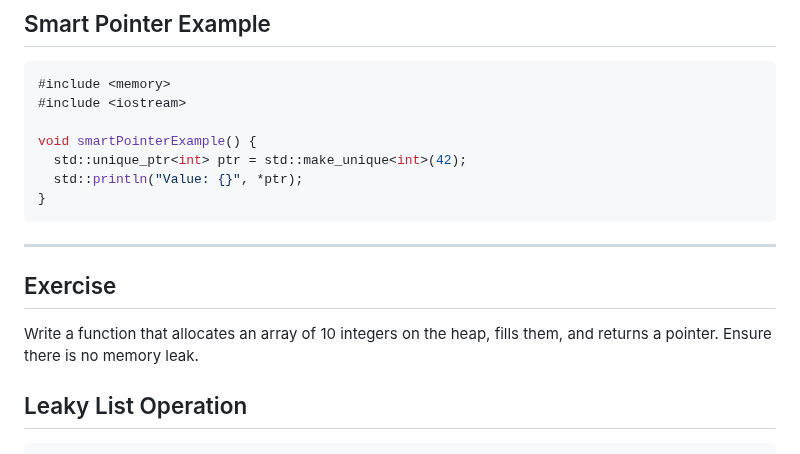
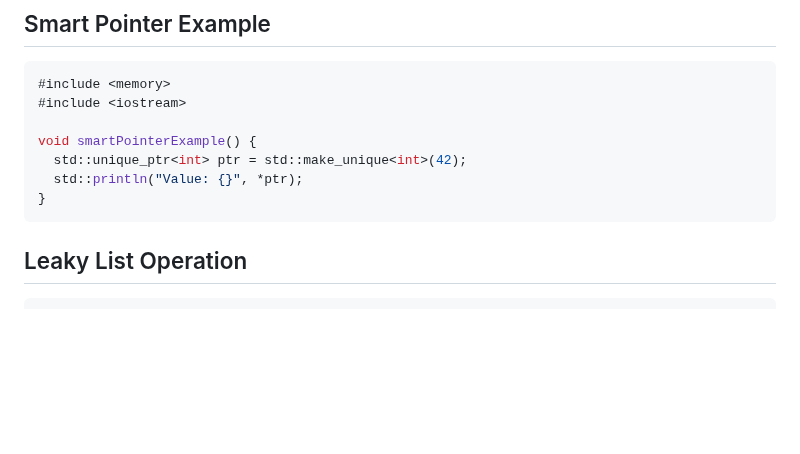
Before and after one commit to jncraton/dsa-cpsc2500, a Markdown page: lectures/13-memory-safety.md, the part around the change. Rendered like a GitHub page; blank space fills up the shorter version.

Commit message:
Remove exercise

````diff
--- a/lectures/13-memory-safety.md
+++ b/lectures/13-memory-safety.md
@@ -161,12 +161,6 @@ void smartPointerExample() {
 }
 ```
 
----
-
-## Exercise
-
-Write a function that allocates an array of 10 integers on the heap, fills them, and returns a pointer. Ensure there is no memory leak.
-
 ## Leaky List Operation
 
 ```cpp
````
